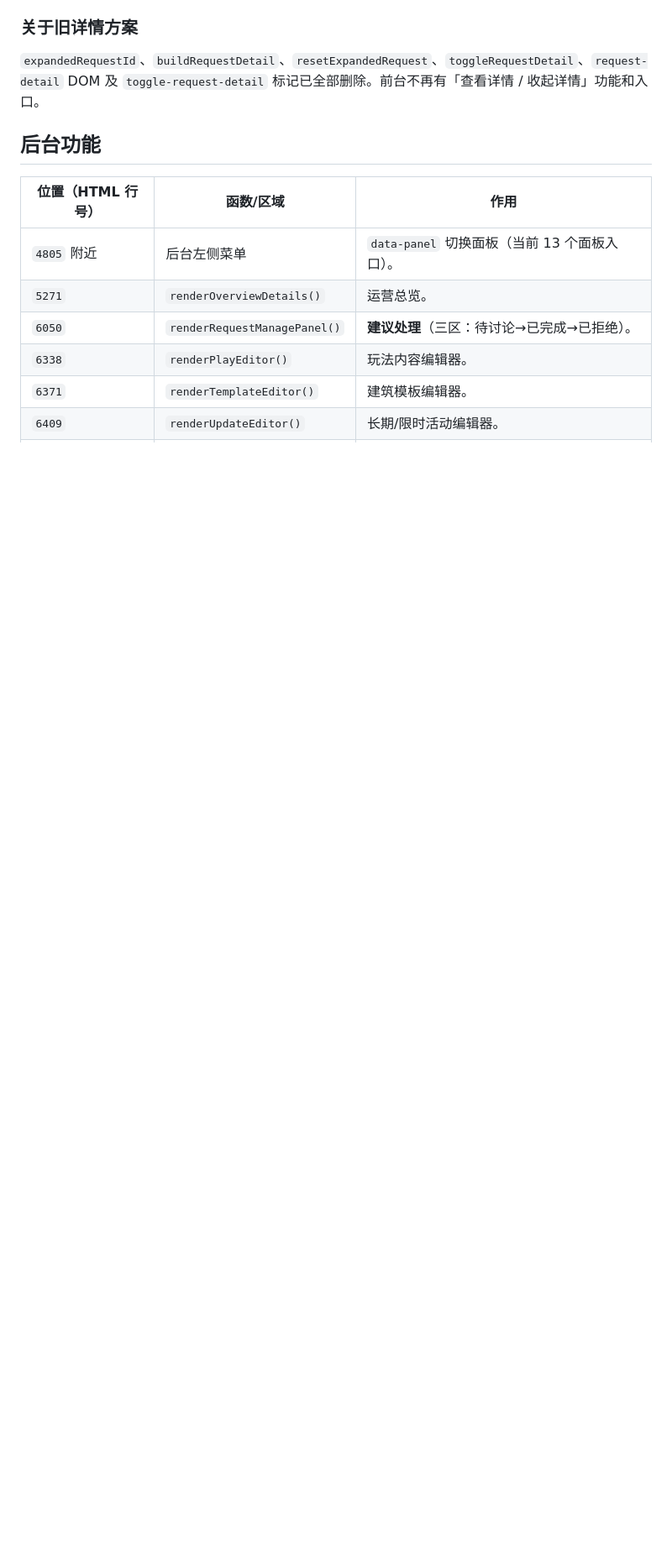
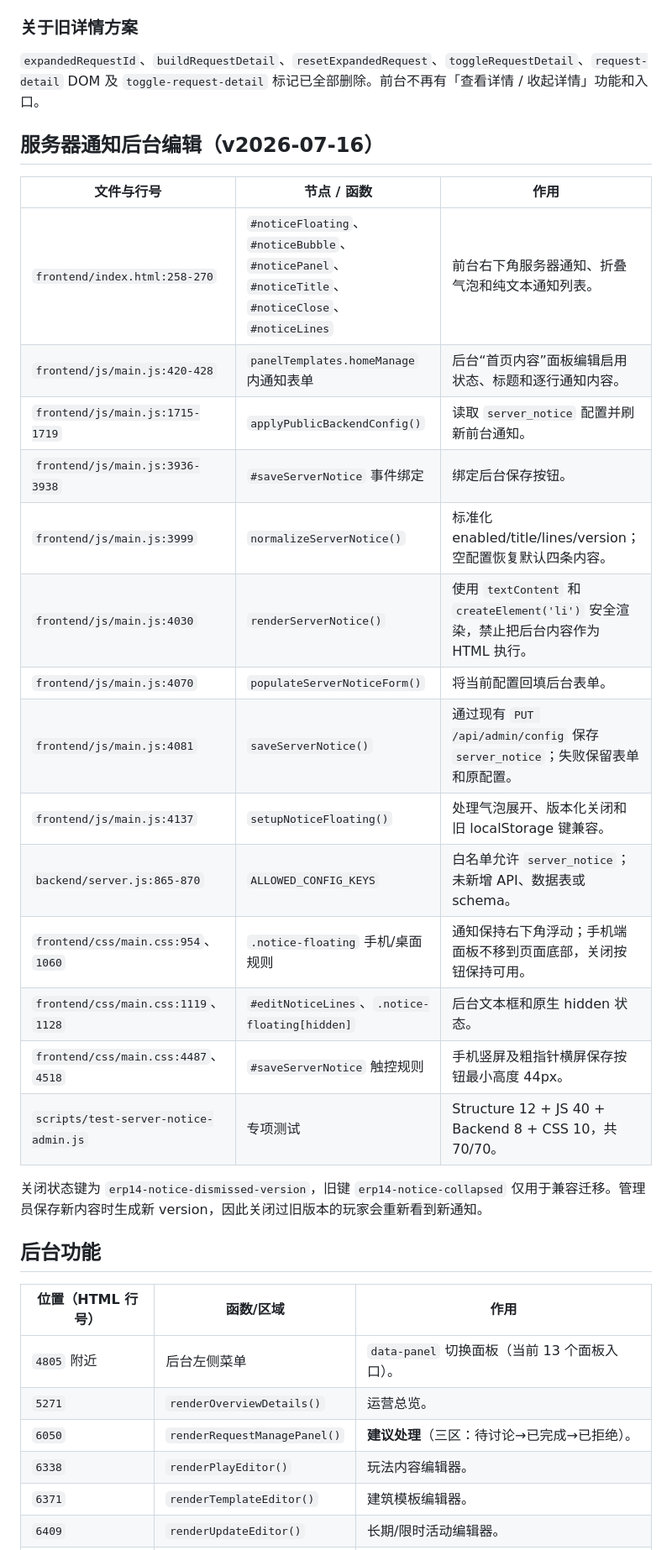
Before and after one commit to Lucifer-141020/ERP-SCUM, a Markdown page: 代码地图.md, the part around the change. Shown at 84% size. Drawn GitHub-style; blank space fills up the shorter version.

Commit message:
docs: record server notice admin completion

```diff
--- a/代码地图.md
+++ b/代码地图.md
@@ -127,6 +127,27 @@
 ### 关于旧详情方案
 
 `expandedRequestId`、`buildRequestDetail`、`resetExpandedRequest`、`toggleRequestDetail`、`request-detail` DOM 及 `toggle-request-detail` 标记已全部删除。前台不再有「查看详情 / 收起详情」功能和入口。
+
+## 服务器通知后台编辑（v2026-07-16）
+
+| 文件与行号 | 节点 / 函数 | 作用 |
+| --- | --- | --- |
+| `frontend/index.html:258-270` | `#noticeFloating`、`#noticeBubble`、`#noticePanel`、`#noticeTitle`、`#noticeClose`、`#noticeLines` | 前台右下角服务器通知、折叠气泡和纯文本通知列表。 |
+| `frontend/js/main.js:420-428` | `panelTemplates.homeManage` 内通知表单 | 后台“首页内容”面板编辑启用状态、标题和逐行通知内容。 |
+| `frontend/js/main.js:1715-1719` | `applyPublicBackendConfig()` | 读取 `server_notice` 配置并刷新前台通知。 |
+| `frontend/js/main.js:3936-3938` | `#saveServerNotice` 事件绑定 | 绑定后台保存按钮。 |
+| `frontend/js/main.js:3999` | `normalizeServerNotice()` | 标准化 enabled/title/lines/version；空配置恢复默认四条内容。 |
+| `frontend/js/main.js:4030` | `renderServerNotice()` | 使用 `textContent` 和 `createElement('li')` 安全渲染，禁止把后台内容作为 HTML 执行。 |
+| `frontend/js/main.js:4070` | `populateServerNoticeForm()` | 将当前配置回填后台表单。 |
+| `frontend/js/main.js:4081` | `saveServerNotice()` | 通过现有 `PUT /api/admin/config` 保存 `server_notice`；失败保留表单和原配置。 |
+| `frontend/js/main.js:4137` | `setupNoticeFloating()` | 处理气泡展开、版本化关闭和旧 localStorage 键兼容。 |
+| `backend/server.js:865-870` | `ALLOWED_CONFIG_KEYS` | 白名单允许 `server_notice`；未新增 API、数据表或 schema。 |
+| `frontend/css/main.css:954`、`1060` | `.notice-floating` 手机/桌面规则 | 通知保持右下角浮动；手机端面板不移到页面底部，关闭按钮保持可用。 |
+| `frontend/css/main.css:1119`、`1128` | `#editNoticeLines`、`.notice-floating[hidden]` | 后台文本框和原生 hidden 状态。 |
+| `frontend/css/main.css:4487`、`4518` | `#saveServerNotice` 触控规则 | 手机竖屏及粗指针横屏保存按钮最小高度 44px。 |
+| `scripts/test-server-notice-admin.js` | 专项测试 | Structure 12 + JS 40 + Backend 8 + CSS 10，共 70/70。 |
+
+关闭状态键为 `erp14-notice-dismissed-version`，旧键 `erp14-notice-collapsed` 仅用于兼容迁移。管理员保存新内容时生成新 version，因此关闭过旧版本的玩家会重新看到新通知。
 
 ## 后台功能
 
```
Also changed, not shown: 更新日志.md (+42 -0 lines).
